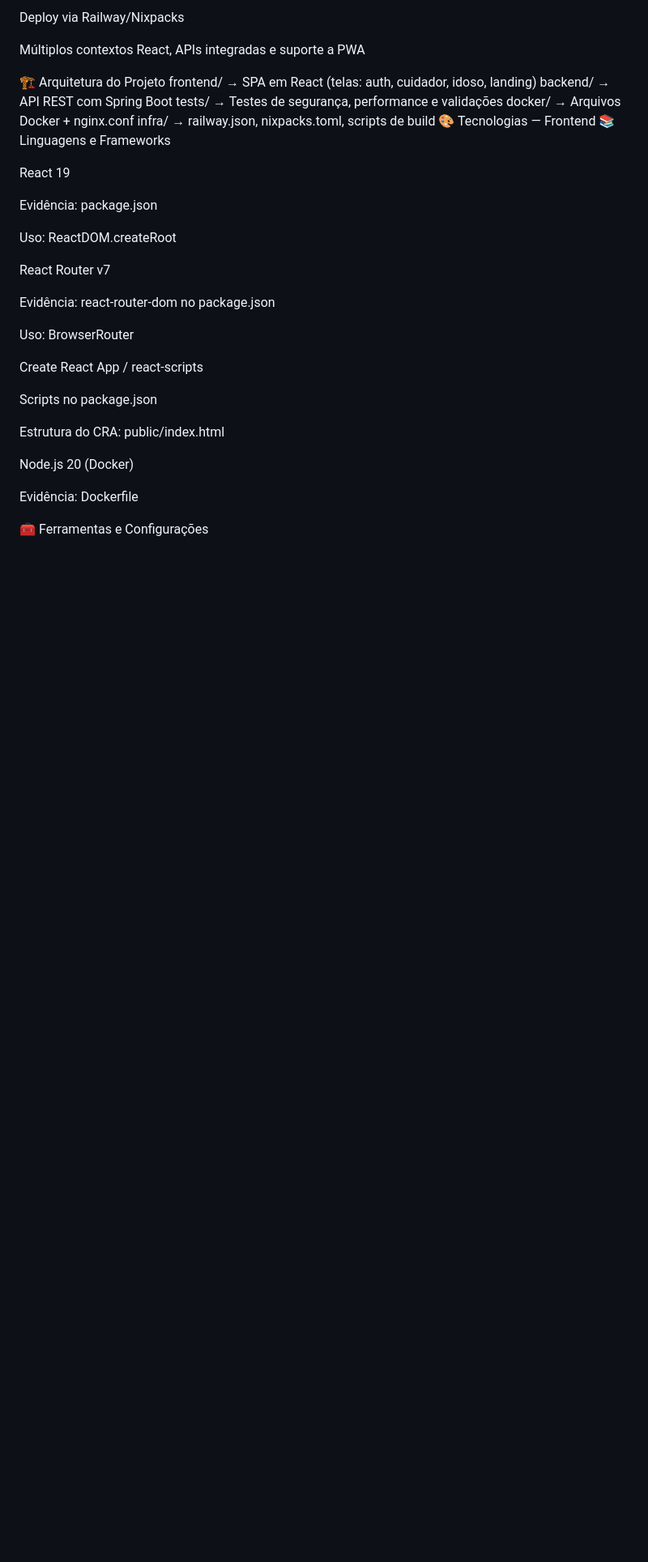
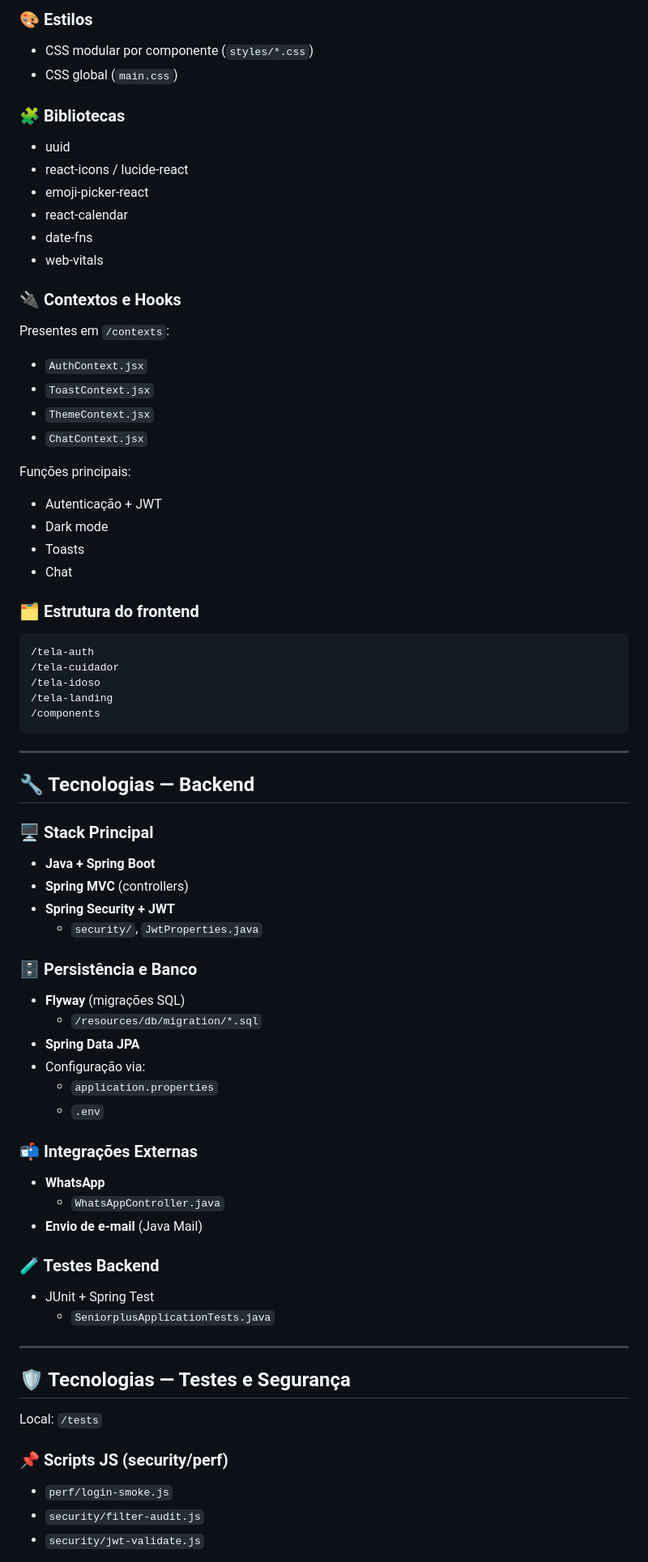
Before and after one commit to PedroLacerda1/SeniorPlus-Railway, a Markdown page: README.md, the part around one of its changes. Shown at 81% size. Rendered like a GitHub page; blank space fills up the shorter version.

````diff
--- a/README.md
+++ b/README.md
@@ -33,38 +73,73 @@ Testes automatizados (Jest, JUnit, scripts JS, scans de segurança)
 
-Deploy via Railway/Nixpacks
+### 🎨 Estilos
+- CSS modular por componente (`styles/*.css`)
+- CSS global (`main.css`)
 
-Múltiplos contextos React, APIs integradas e suporte a PWA
+### 🧩 Bibliotecas
+- uuid
+- react-icons / lucide-react
+- emoji-picker-react
+- react-calendar
+- date-fns
+- web-vitals
 
-🏗 Arquitetura do Projeto
-frontend/      → SPA em React (telas: auth, cuidador, idoso, landing)
-backend/       → API REST com Spring Boot
-tests/         → Testes de segurança, performance e validações
-docker/        → Arquivos Docker + nginx.conf
-infra/         → railway.json, nixpacks.toml, scripts de build
-🎨 Tecnologias — Frontend
-📚 Linguagens e Frameworks
+### 🔌 Contextos e Hooks
+Presentes em `/contexts`:
+- `AuthContext.jsx`
+- `ToastContext.jsx`
+- `ThemeContext.jsx`
+- `ChatContext.jsx`
 
-React 19
+Funções principais:
+- Autenticação + JWT
+- Dark mode
+- Toasts
+- Chat
 
-Evidência: package.json
+### 🗂 Estrutura do frontend
+```
+/tela-auth
+/tela-cuidador
+/tela-idoso
+/tela-landing
+/components
+```
 
-Uso: ReactDOM.createRoot
+---
 
-React Router v7
+## 🔧 Tecnologias — Backend
 
-Evidência: react-router-dom no package.json
+### 🖥 Stack Principal
+- **Java + Spring Boot**
+- **Spring MVC** (controllers)
+- **Spring Security + JWT**
+  - `security/`, `JwtProperties.java`
 
-Uso: BrowserRouter
+### 🗄 Persistência e Banco
+- **Flyway** (migrações SQL)
+  - `/resources/db/migration/*.sql`
+- **Spring Data JPA**
+- Configuração via:
+  - `application.properties`
+  - `.env`
 
-Create React App / react-scripts
+### 📬 Integrações Externas
+- **WhatsApp**
+  - `WhatsAppController.java`
+- **Envio de e-mail** (Java Mail)
 
-Scripts no package.json
+### 🧪 Testes Backend
+- JUnit + Spring Test
+  - `SeniorplusApplicationTests.java`
 
-Estrutura do CRA: public/index.html
+---
 
-Node.js 20 (Docker)
+## 🛡 Tecnologias — Testes e Segurança
 
-Evidência: Dockerfile
+Local: `/tests`
 
-🧰 Ferramentas e Configurações
+### 📌 Scripts JS (security/perf)
+- `perf/login-smoke.js`
+- `security/filter-audit.js`
+- `security/jwt-validate.js`
 
````
Also changed, not shown: other parts of README.md (+88 -199 lines).
